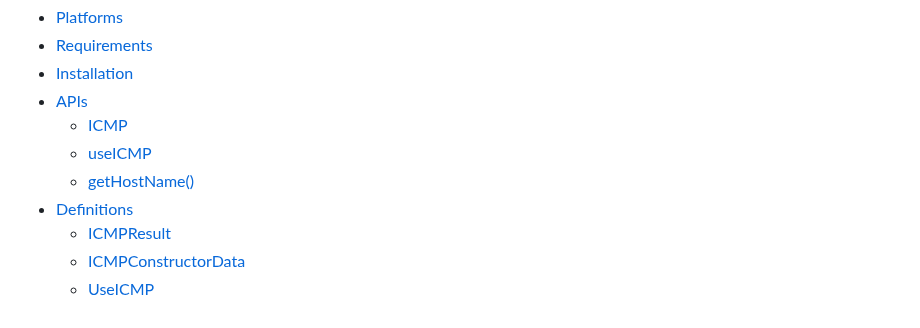
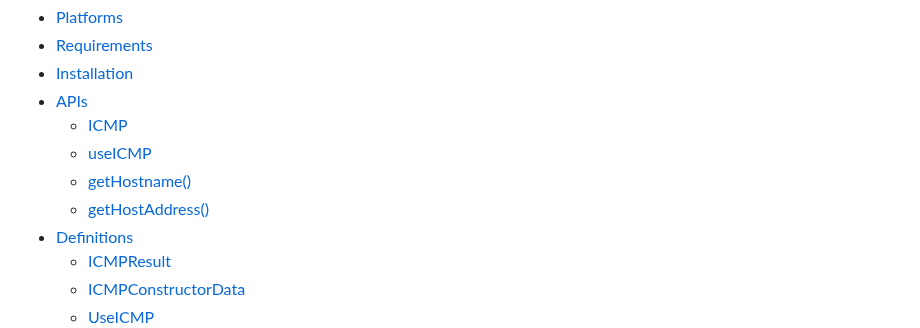
Before and after one commit to RakaDoank/ping-react-native, a Markdown page: README.md, the part around the change. Drawn GitHub-style.

```diff
--- a/README.md
+++ b/README.md
@@ -11,7 +11,8 @@ Measure the round-trip time (RTT) by using ICMP echo request packets to the inte
 - [APIs](#apis)
     - [ICMP](#icmp)
     - [useICMP](#useICMP)
-    - [getHostName()](#gethostname)
+    - [getHostname()](#gethostname)
+    - [getHostAddress()](#gethostaddress)
 - [Definitions](#definitions)
     - [ICMPResult](#icmpresult)
     - [ICMPConstructorData](#icmpconstructordata)
```
